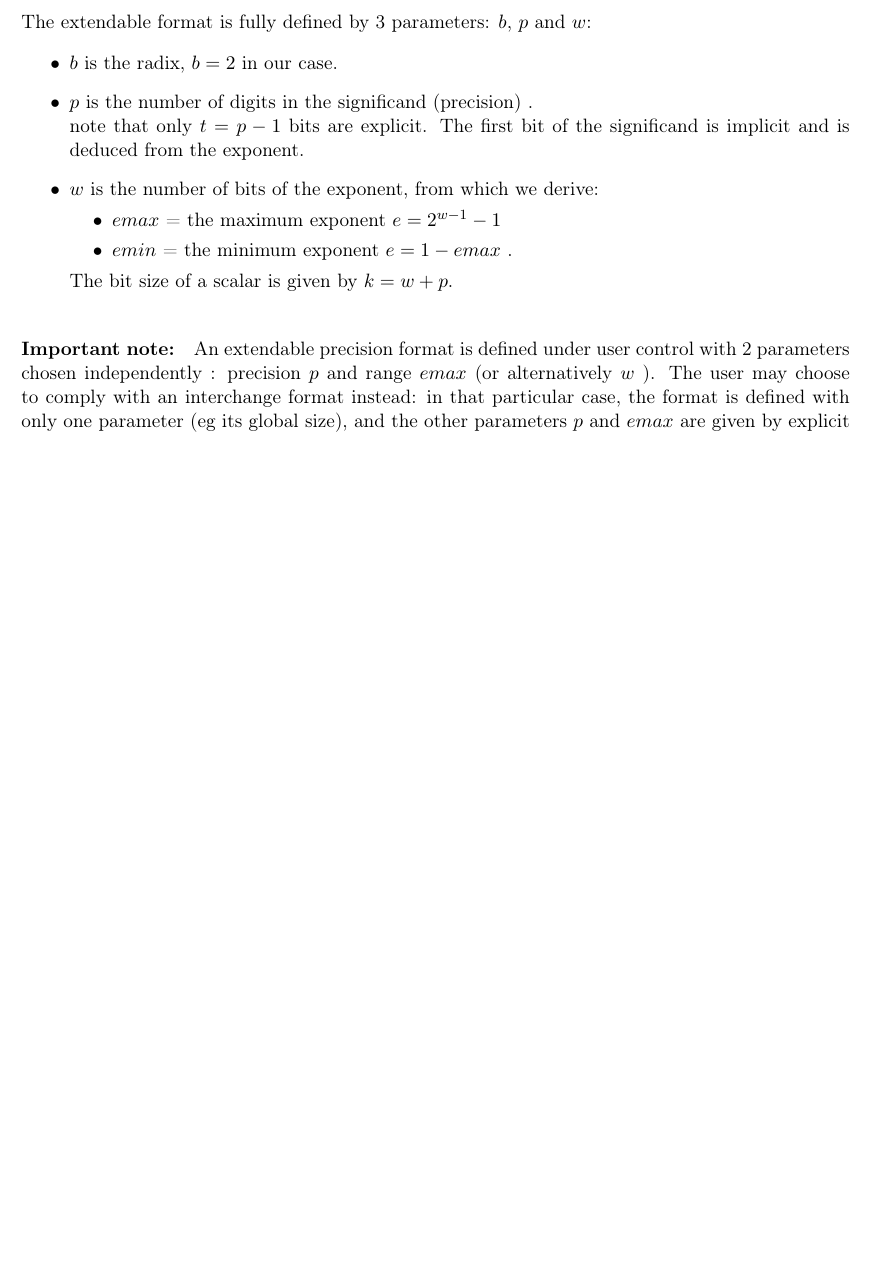
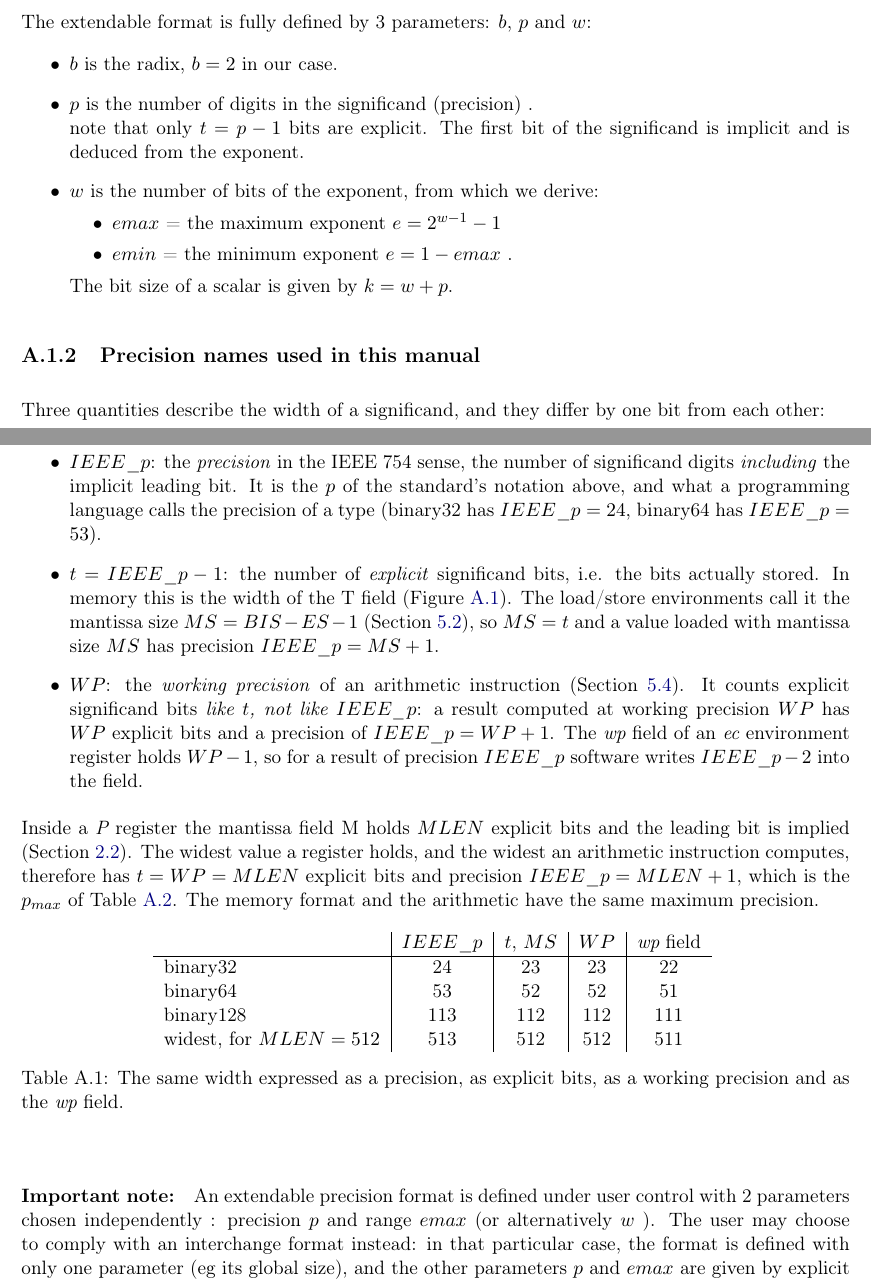
Before and after one commit to CEA-LIST/vxp_devkit, a LaTeX book (doc/riscv-Xvpfloat-isa-manual/src/riscv-Xvpfloat-spec.tex, which reads doc/riscv-Xvpfloat-isa-manual/src/memory_format.tex): part of page 41 of 51 before the commit and two parts of pages 41 and 42 of 53 after it, the two joined at a grey line, cut so that both start at the same text, the shorter picture padded with empty space. Compiled offline with pdfLaTeX.

Commit message:
doc: define IEEE_p, t/MS, WP and the wp field once
The manual uses three widths for a significand that differ by one bit
each: the IEEE precision IEEE_p (implicit bit included), the explicit bit
count t, called MS by the load/store environments, and the working
precision WP, whose ec field holds WP - 1.  It does not say how they
relate, and it uses WP both for the decoded quantity and for the field.

Define the three names in one place in the memory-format chapter, with
a table of binary32, binary64, binary128 and the widest Rhea format in
each naming, and refer to it wherever one of them is used: the P
register mantissa, the wp field, the trap conditions, the arithmetic
environment, the load/store MS fields and the Rhea parameter tables.

The trap conditions are restated on the values the hardware accepts:
MS = IEEE_Msize_MAX, ES = IEEE_Esize_MAX and wp field MLEN - 1 are legal;
the next value of each traps.

```diff
--- a/doc/riscv-Xvpfloat-isa-manual/src/memory_format.tex
+++ b/doc/riscv-Xvpfloat-isa-manual/src/memory_format.tex
@@ -23,6 +23,40 @@ The extendable format is fully defined by 3 parameters: $b$, $p$ and $w$:
   \end{itemize}
 The bit size of a scalar is given by $k=w+p$.
 \end{itemize}
+
+\subsection{Precision names used in this manual}
+\label{sec:precision_names}
+
+Three quantities describe the width of a significand, and they differ by one bit from each other:
+
+\begin{itemize}[topsep=0pt]
+\item $IEEE\_p$: the \emph{precision} in the IEEE 754 sense, the number of significand digits \emph{including} the implicit leading bit.
+It is the $p$ of the standard's notation above, and what a programming language calls the precision of a type (binary32 has $IEEE\_p = 24$, binary64 has $IEEE\_p = 53$).
+\item $t = IEEE\_p - 1$: the number of \emph{explicit} significand bits, i.e. the bits actually stored.
+In memory this is the width of the T field (Figure~\ref{ieee:structure}).
+The load/store environments call it the mantissa size $MS = BIS - ES - 1$ (Section~\ref{sec:ls_ins}), so $MS = t$ and a value loaded with mantissa size $MS$ has precision $IEEE\_p = MS + 1$.
+\item $WP$: the \emph{working precision} of an arithmetic instruction (Section~\ref{sec:arith_ins}).
+It counts explicit significand bits \emph{like $t$, not like $IEEE\_p$}: a result computed at working precision $WP$ has $WP$ explicit bits and a precision of $IEEE\_p = WP + 1$.
+The {\em wp} field of an {\em ec} environment register holds $WP - 1$, so for a result of precision $IEEE\_p$ software writes $IEEE\_p - 2$ into the field.
+\end{itemize}
+
+Inside a {\em P} register the mantissa field M holds $MLEN$ explicit bits and the leading bit is implied (Section~\ref{sec:vpregs}).
+The widest value a register holds, and the widest an arithmetic instruction computes, therefore has $t = WP = MLEN$ explicit bits and precision $IEEE\_p = MLEN + 1$, which is the $p_{max}$ of Table~\ref{tab:ieee-sizes}.
+The memory format and the arithmetic have the same maximum precision.
+
+\begin{table}[htbp]
+\begin{center}
+\begin{tabular}{l|c|c|c|c}
+                         & $IEEE\_p$ & $t$, $MS$ & $WP$ & {\em wp} field \\ \hline
+binary32                 & 24        & 23        & 23   & 22 \\
+binary64                 & 53        & 52        & 52   & 51 \\
+binary128                & 113       & 112       & 112  & 111 \\
+widest, for $MLEN = 512$ & 513       & 512       & 512  & 511 \\
+\end{tabular}
+\caption{The same width expressed as a precision, as explicit bits, as a working precision and as the {\em wp} field.}
+\label{tab:precision-names}
+\end{center}
+\end{table}
 
 \paragraph{Important note:} An extendable precision format is defined under user control with 2 parameters chosen independently : precision $p$ and range $emax$ (or alternatively $w$ ).
 The user may choose to comply with an interchange format instead: in that particular case, the format is defined with only one parameter (eg its global size), and the other parameters $p$ and $emax$ are given by explicit formulas in Table 3.5 - Binary interchange format parameters of the norm \cite{IEEE754}.
```
Also changed, not shown: doc/riscv-Xvpfloat-isa-manual/src/app_model.tex (+5 -3 lines), doc/riscv-Xvpfloat-isa-manual/src/implementations.tex (+7 -0 lines), doc/riscv-Xvpfloat-isa-manual/src/isa.tex (+6 -2 lines), doc/riscv-Xvpfloat-isa-manual/src/sys_model.tex (+6 -4 lines), doc/riscv-Xvpfloat-isa-manual/src/memory_format.tex (2 more changed lines).
